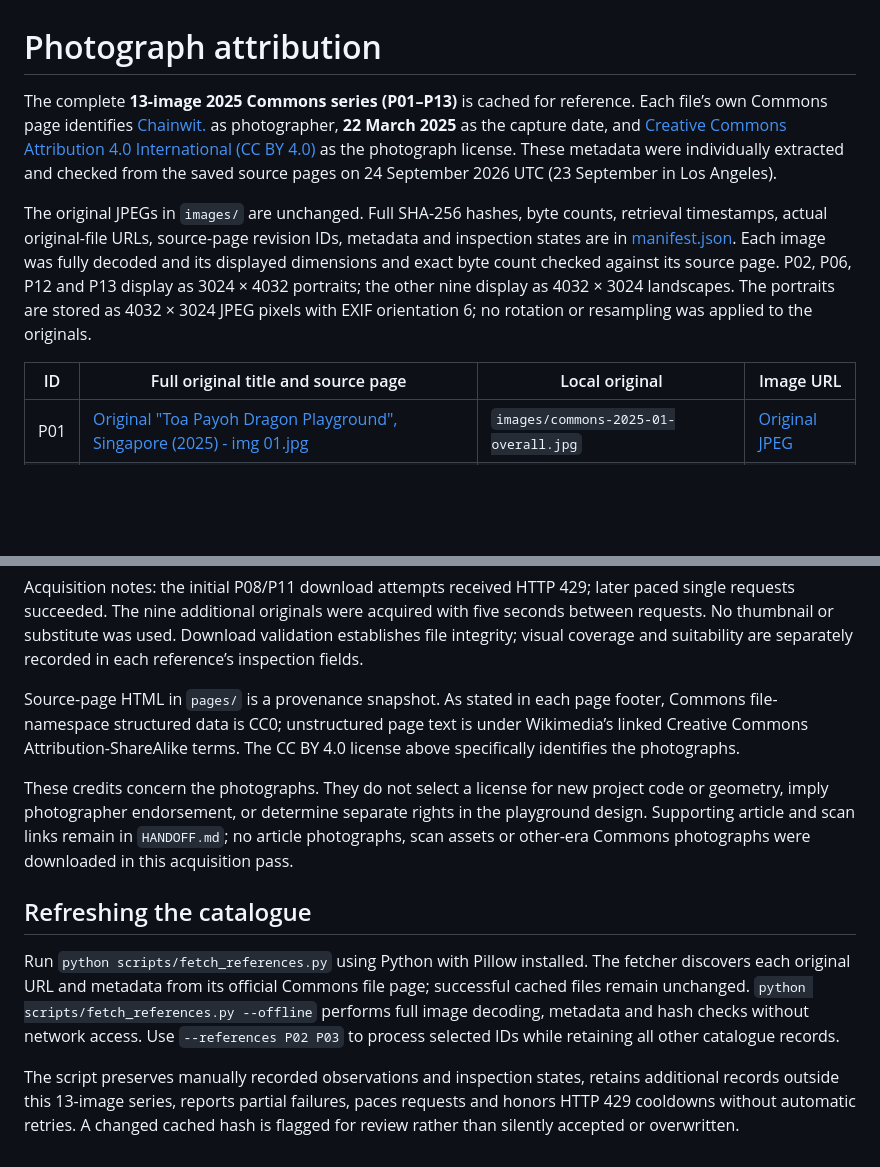
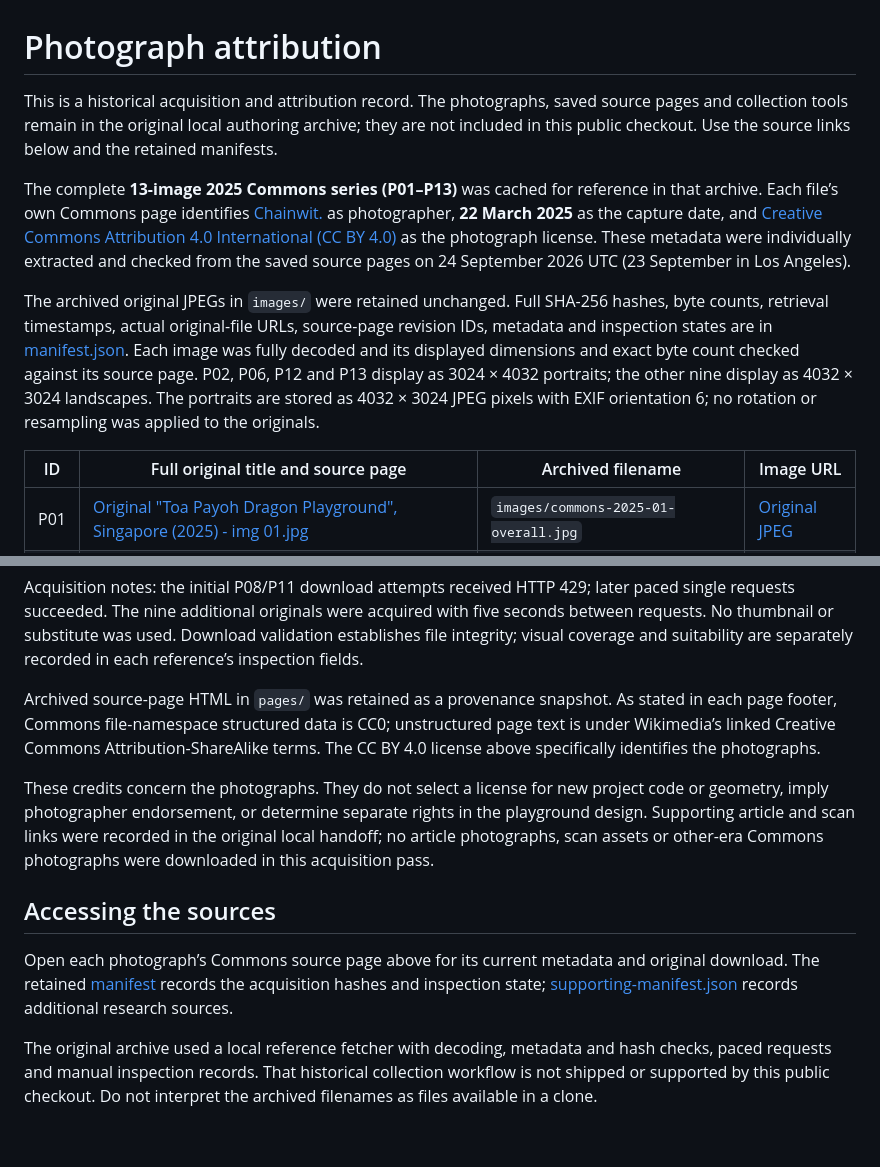
Before and after one commit to echoz/ToaPayohDragon, a Markdown page: references/ATTRIBUTION.md, 2 parts joined by grey strips. GitHub-like rendering; blank space fills up the shorter version.

Commit message:
Clarify archived reference provenance
Co-authored-by: Codex <codex@openai.com>

```diff
--- a/references/ATTRIBUTION.md
+++ b/references/ATTRIBUTION.md
@@ -1,10 +1,12 @@
 # Photograph attribution
 
-The complete **13-image 2025 Commons series (P01–P13)** is cached for reference. Each file’s own Commons page identifies [Chainwit.](https://commons.wikimedia.org/wiki/User:Chainwit.) as photographer, **22 March 2025** as the capture date, and [Creative Commons Attribution 4.0 International (CC BY 4.0)](https://creativecommons.org/licenses/by/4.0/) as the photograph license. These metadata were individually extracted and checked from the saved source pages on 24 September 2026 UTC (23 September in Los Angeles).
+This is a historical acquisition and attribution record. The photographs, saved source pages and collection tools remain in the original local authoring archive; they are not included in this public checkout. Use the source links below and the retained manifests.
 
-The original JPEGs in `images/` are unchanged. Full SHA-256 hashes, byte counts, retrieval timestamps, actual original-file URLs, source-page revision IDs, metadata and inspection states are in [manifest.json](manifest.json). Each image was fully decoded and its displayed dimensions and exact byte count checked against its source page. P02, P06, P12 and P13 display as 3024 × 4032 portraits; the other nine display as 4032 × 3024 landscapes. The portraits are stored as 4032 × 3024 JPEG pixels with EXIF orientation 6; no rotation or resampling was applied to the originals.
+The complete **13-image 2025 Commons series (P01–P13)** was cached for reference in that archive. Each file’s own Commons page identifies [Chainwit.](https://commons.wikimedia.org/wiki/User:Chainwit.) as photographer, **22 March 2025** as the capture date, and [Creative Commons Attribution 4.0 International (CC BY 4.0)](https://creativecommons.org/licenses/by/4.0/) as the photograph license. These metadata were individually extracted and checked from the saved source pages on 24 September 2026 UTC (23 September in Los Angeles).
 
-| ID | Full original title and source page | Local original | Image URL |
+The archived original JPEGs in `images/` were retained unchanged. Full SHA-256 hashes, byte counts, retrieval timestamps, actual original-file URLs, source-page revision IDs, metadata and inspection states are in [manifest.json](manifest.json). Each image was fully decoded and its displayed dimensions and exact byte count checked against its source page. P02, P06, P12 and P13 display as 3024 × 4032 portraits; the other nine display as 4032 × 3024 landscapes. The portraits are stored as 4032 × 3024 JPEG pixels with EXIF orientation 6; no rotation or resampling was applied to the originals.
+
+| ID | Full original title and source page | Archived filename | Image URL |
 |---|---|---|---|
 | P01 | [Original "Toa Payoh Dragon Playground", Singapore (2025) - img 01.jpg](https://commons.wikimedia.org/wiki/File:Original_%22Toa_Payoh_Dragon_Playground%22,_Singapore_(2025)_-_img_01.jpg) | `images/commons-2025-01-overall.jpg` | [Original JPEG](https://upload.wikimedia.org/wikipedia/commons/3/36/Original_%22Toa_Payoh_Dragon_Playground%22%2C_Singapore_%282025%29_-_img_01.jpg) |
 | P02 | [Original "Toa Payoh Dragon Playground", Singapore (2025) - img 02.jpg](https://commons.wikimedia.org/wiki/File:Original_%22Toa_Payoh_Dragon_Playground%22,_Singapore_(2025)_-_img_02.jpg) | `images/commons-2025-02.jpg` | [Original JPEG](https://upload.wikimedia.org/wikipedia/commons/8/8c/Original_%22Toa_Payoh_Dragon_Playground%22%2C_Singapore_%282025%29_-_img_02.jpg) |
@@ -24,12 +26,12 @@ Attribution for a comparison using this series: **Reference photographs: Chainwi
 
 Acquisition notes: the initial P08/P11 download attempts received HTTP 429; later paced single requests succeeded. The nine additional originals were acquired with five seconds between requests. No thumbnail or substitute was used. Download validation establishes file integrity; visual coverage and suitability are separately recorded in each reference’s inspection fields.
 
-Source-page HTML in `pages/` is a provenance snapshot. As stated in each page footer, Commons file-namespace structured data is CC0; unstructured page text is under Wikimedia’s linked Creative Commons Attribution-ShareAlike terms. The CC BY 4.0 license above specifically identifies the photographs.
+Archived source-page HTML in `pages/` was retained as a provenance snapshot. As stated in each page footer, Commons file-namespace structured data is CC0; unstructured page text is under Wikimedia’s linked Creative Commons Attribution-ShareAlike terms. The CC BY 4.0 license above specifically identifies the photographs.
 
-These credits concern the photographs. They do not select a license for new project code or geometry, imply photographer endorsement, or determine separate rights in the playground design. Supporting article and scan links remain in `HANDOFF.md`; no article photographs, scan assets or other-era Commons photographs were downloaded in this acquisition pass.
+These credits concern the photographs. They do not select a license for new project code or geometry, imply photographer endorsement, or determine separate rights in the playground design. Supporting article and scan links were recorded in the original local handoff; no article photographs, scan assets or other-era Commons photographs were downloaded in this acquisition pass.
 
-## Refreshing the catalogue
+## Accessing the sources
 
-Run `python scripts/fetch_references.py` using Python with Pillow installed. The fetcher discovers each original URL and metadata from its official Commons file page; successful cached files remain unchanged. `python scripts/fetch_references.py --offline` performs full image decoding, metadata and hash checks without network access. Use `--references P02 P03` to process selected IDs while retaining all other catalogue records.
+Open each photograph’s Commons source page above for its current metadata and original download. The retained [manifest](manifest.json) records the acquisition hashes and inspection state; [supporting-manifest.json](supporting-manifest.json) records additional research sources.
 
-The script preserves manually recorded observations and inspection states, retains additional records outside this 13-image series, reports partial failures, paces requests and honors HTTP 429 cooldowns without automatic retries. A changed cached hash is flagged for review rather than silently accepted or overwritten.
+The original archive used a local reference fetcher with decoding, metadata and hash checks, paced requests and manual inspection records. That historical collection workflow is not shipped or supported by this public checkout. Do not interpret the archived filenames as files available in a clone.
```
Also changed, not shown: scripts/README.md (+1 -1 lines).
